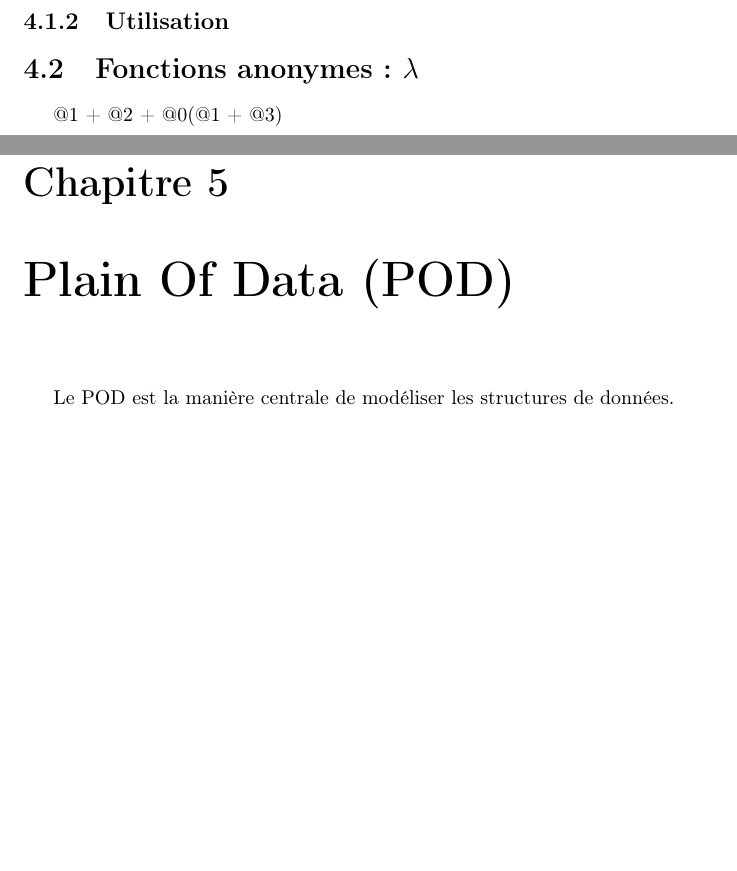
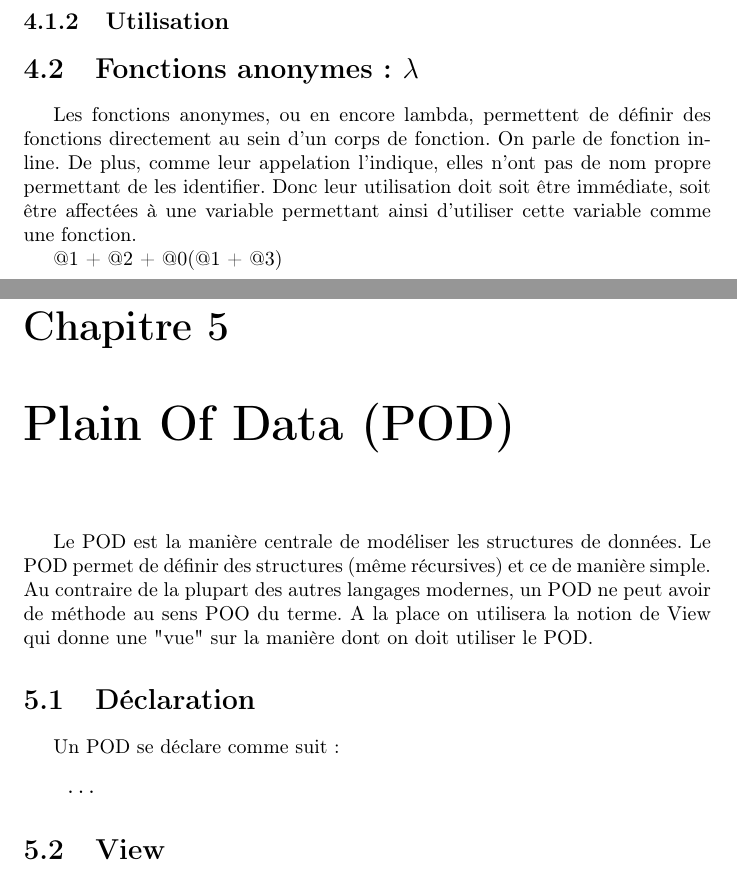
Before and after one commit to padget/thodd-lang-doc, a LaTeX document (src/main.tex): two parts of pages 7 and 8 of 11, joined at a grey line, cut so that both start at the same text, the shorter picture padded with empty space. Compiled offline with pdfLaTeX.

Commit message:
lambda and pod

```diff
--- a/src/main.tex
+++ b/src/main.tex
@@ -147,6 +147,11 @@ Remarquons la manière dont l'affectation à été faite sur le composant :
 \subsection{Utilisation}
 
 \section{Fonctions anonymes : $\lambda$}
+Les fonctions anonymes, ou en encore lambda, permettent de définir des
+fonctions directement au sein d'un corps de fonction. On parle de fonction inline.
+De plus, comme leur appelation l'indique, elles n'ont pas de nom propre permettant
+de les identifier. Donc leur utilisation doit soit être immédiate, soit être affectées à
+une variable permettant ainsi d'utiliser cette variable comme une fonction.
 
 @1 + @2 + @0(@1 + @3)
 
@@ -155,7 +160,19 @@ Remarquons la manière dont l'affectation à été faite sur le composant :
 \chapter{Plain Of Data (POD)}
 
 Le POD est la manière centrale de modéliser les structures de données.
+Le POD permet de définir des structures (même récursives) et ce de manière simple.
+Au contraire de la plupart des autres langages modernes, un POD ne peut avoir de
+méthode au sens POO du terme. A la place on utilisera la notion de View qui donne
+une "vue" sur la manière dont on doit utiliser le POD.
 
+\section{Déclaration}
+
+Un POD se déclare comme suit :
+\begin{verbatim}
+    ...
+\end{verbatim}
+
+\section{View}
 
 
 
```
